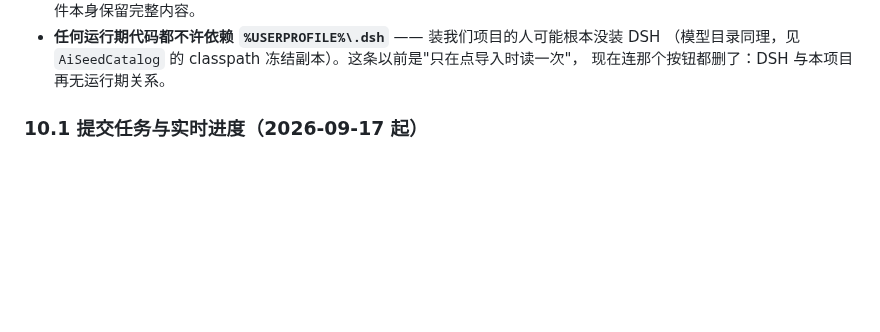
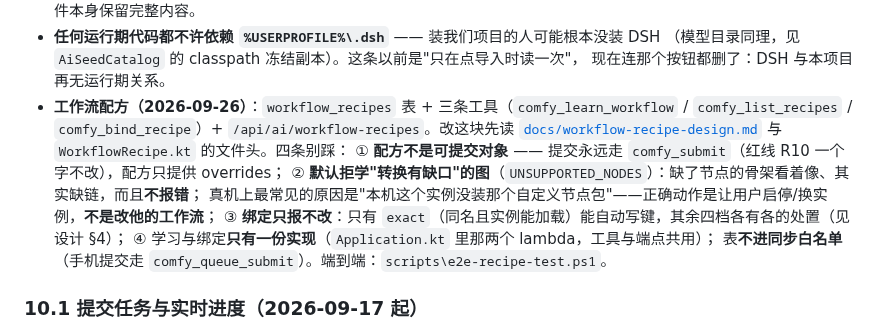
Before and after one commit to pixelllip/ComfyHub, a Markdown page: AGENTS.md, the part around the change. GitHub-like rendering; blank space fills up the shorter version.

```diff
--- a/AGENTS.md
+++ b/AGENTS.md
@@ -319,6 +319,15 @@
 - **任何运行期代码都不许依赖 `%USERPROFILE%\.dsh`** —— 装我们项目的人可能根本没装 DSH
   （模型目录同理，见 `AiSeedCatalog` 的 classpath 冻结副本）。这条以前是"只在点导入时读一次"，
   现在连那个按钮都删了：DSH 与本项目再无运行期关系。
+- **工作流配方（2026-09-26）**：`workflow_recipes` 表 + 三条工具（`comfy_learn_workflow` /
+  `comfy_list_recipes` / `comfy_bind_recipe`）+ `/api/ai/workflow-recipes`。改这块先读
+  [`docs/workflow-recipe-design.md`](docs/workflow-recipe-design.md) 与 `WorkflowRecipe.kt` 的文件头。四条别踩：
+  ① **配方不是可提交对象** —— 提交永远走 `comfy_submit`（红线 R10 一个字不改），配方只提供 overrides；
+  ② **默认拒学"转换有缺口"的图**（`UNSUPPORTED_NODES`）：缺了节点的骨架看着像、其实缺链，而且**不报错**；
+     真机上最常见的原因是"本机这个实例没装那个自定义节点包"——正确动作是让用户启停/换实例，**不是改他的工作流**；
+  ③ **绑定只报不改**：只有 `exact`（同名且实例能加载）能自动写键，其余四档各有各的处置（见设计 §4）；
+  ④ 学习与绑定**只有一份实现**（`Application.kt` 里那两个 lambda，工具与端点共用）；
+  表**不进同步白名单**（手机提交走 `comfy_queue_submit`）。端到端：`scripts\e2e-recipe-test.ps1`。
 
 ### 10.1 提交任务与实时进度（2026-09-17 起）
 
```
Also changed, not shown: docs/implementation-master-plan.md (+29 -31 lines).
